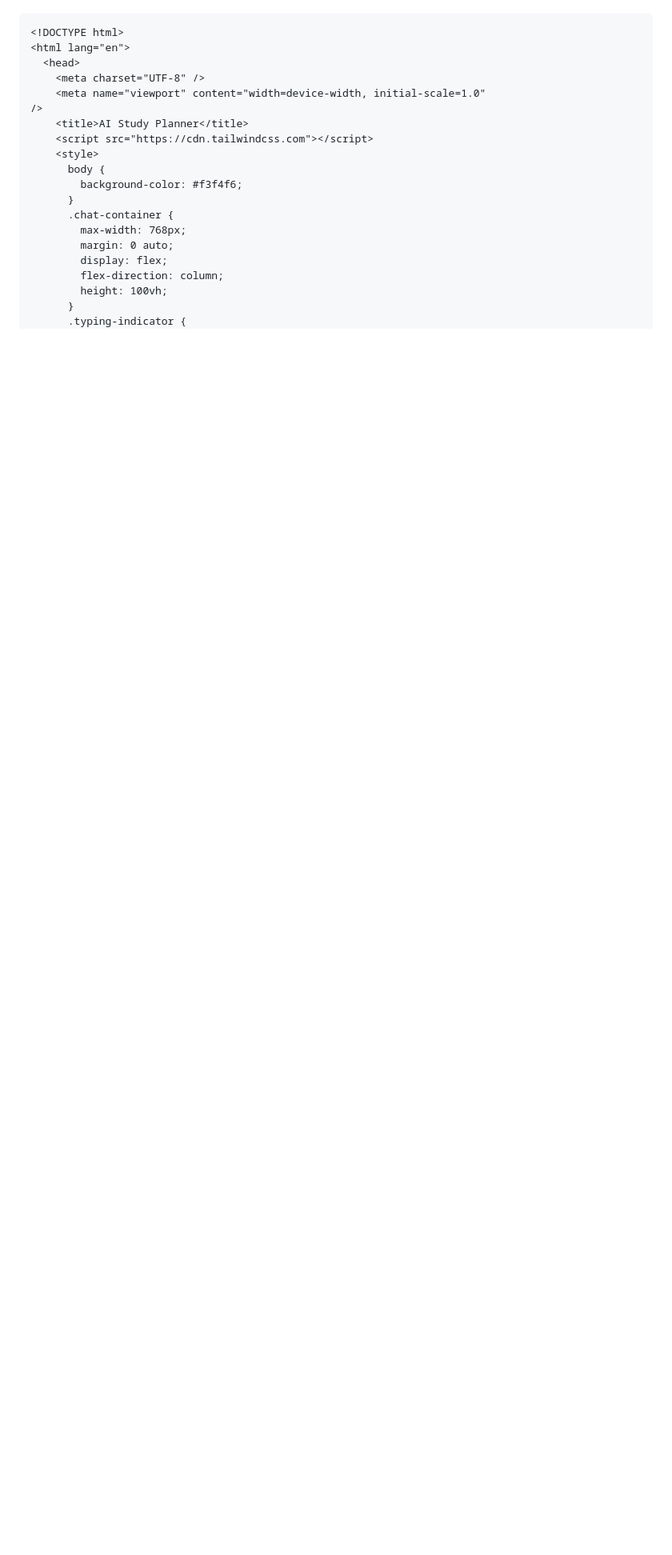
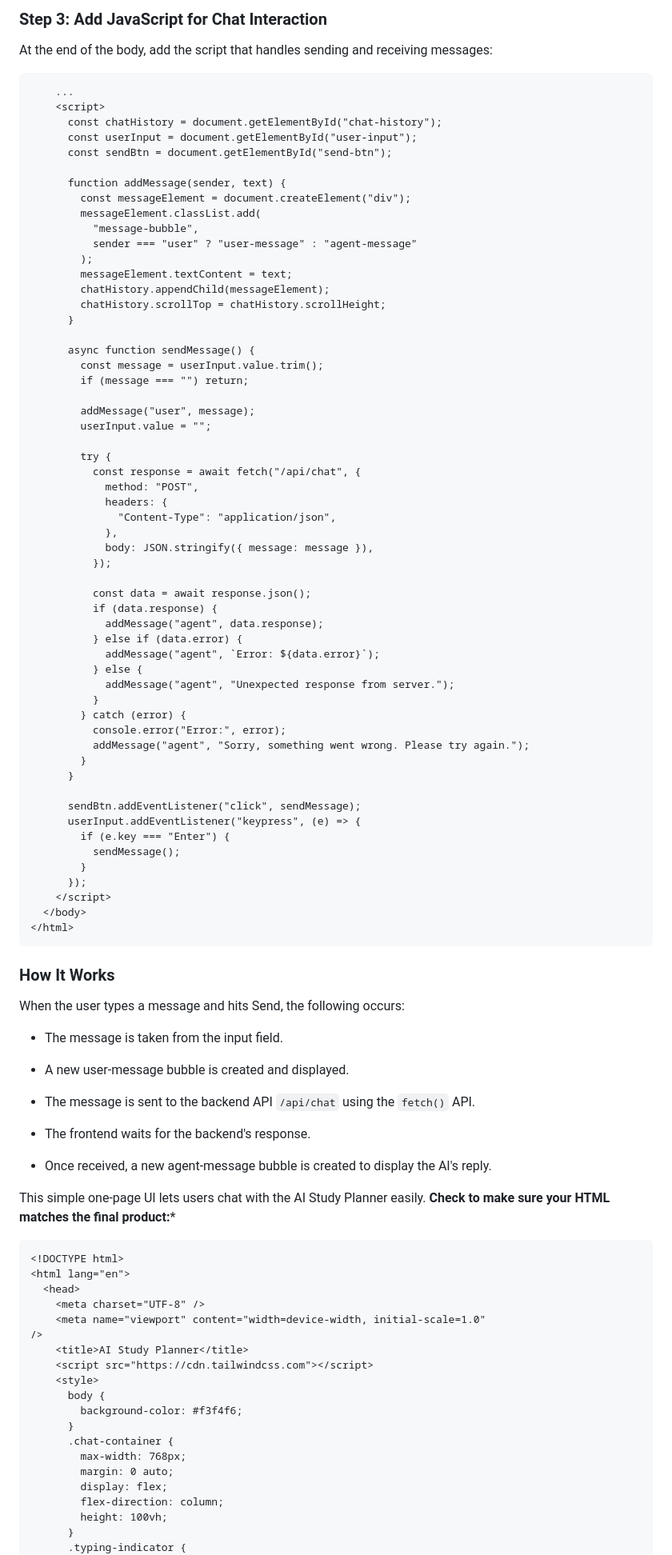
Before and after one commit to gdscwm/gemini-ai-study-planner, a Markdown page: README.md, the part around the change printed below. Shown: that part at 80% size. GitHub-like rendering; blank space fills up the shorter version.

````diff
--- a/README.md
+++ b/README.md
@@ -425,3 +541,81 @@
+### Step 3: Add JavaScript for Chat Interaction
+
+At the end of the body, add the script that handles sending and receiving messages:
+
+```HTML
+    ...
+    <script>
+      const chatHistory = document.getElementById("chat-history");
+      const userInput = document.getElementById("user-input");
+      const sendBtn = document.getElementById("send-btn");
+
+      function addMessage(sender, text) {
+        const messageElement = document.createElement("div");
+        messageElement.classList.add(
+          "message-bubble",
+          sender === "user" ? "user-message" : "agent-message"
+        );
+        messageElement.textContent = text;
+        chatHistory.appendChild(messageElement);
+        chatHistory.scrollTop = chatHistory.scrollHeight;
+      }
+
+      async function sendMessage() {
+        const message = userInput.value.trim();
+        if (message === "") return;
+
+        addMessage("user", message);
+        userInput.value = "";
+
+        try {
+          const response = await fetch("/api/chat", {
+            method: "POST",
+            headers: {
+              "Content-Type": "application/json",
+            },
+            body: JSON.stringify({ message: message }),
+          });
+
+          const data = await response.json();
+          if (data.response) {
+            addMessage("agent", data.response);
+          } else if (data.error) {
+            addMessage("agent", `Error: ${data.error}`);
+          } else {
+            addMessage("agent", "Unexpected response from server.");
+          }
+        } catch (error) {
+          console.error("Error:", error);
+          addMessage("agent", "Sorry, something went wrong. Please try again.");
+        }
+      }
+
+      sendBtn.addEventListener("click", sendMessage);
+      userInput.addEventListener("keypress", (e) => {
+        if (e.key === "Enter") {
+          sendMessage();
+        }
+      });
+    </script>
+  </body>
+</html>
+```
+
+### How It Works
+
+When the user types a message and hits Send, the following occurs:
+
+- The message is taken from the input field.
+
+- A new user-message bubble is created and displayed.
+
+- The message is sent to the backend API `/api/chat` using the `fetch()` API.
+
+- The frontend waits for the backend's response.
+
+- Once received, a new agent-message bubble is created to display the AI's reply.
+
+This simple one-page UI lets users chat with the AI Study Planner easily. **Check to make sure your HTML matches the final product:***
 
 ```HTML
 <!DOCTYPE html>
````
Also changed, not shown: other parts of README.md (+121 -5 lines).
